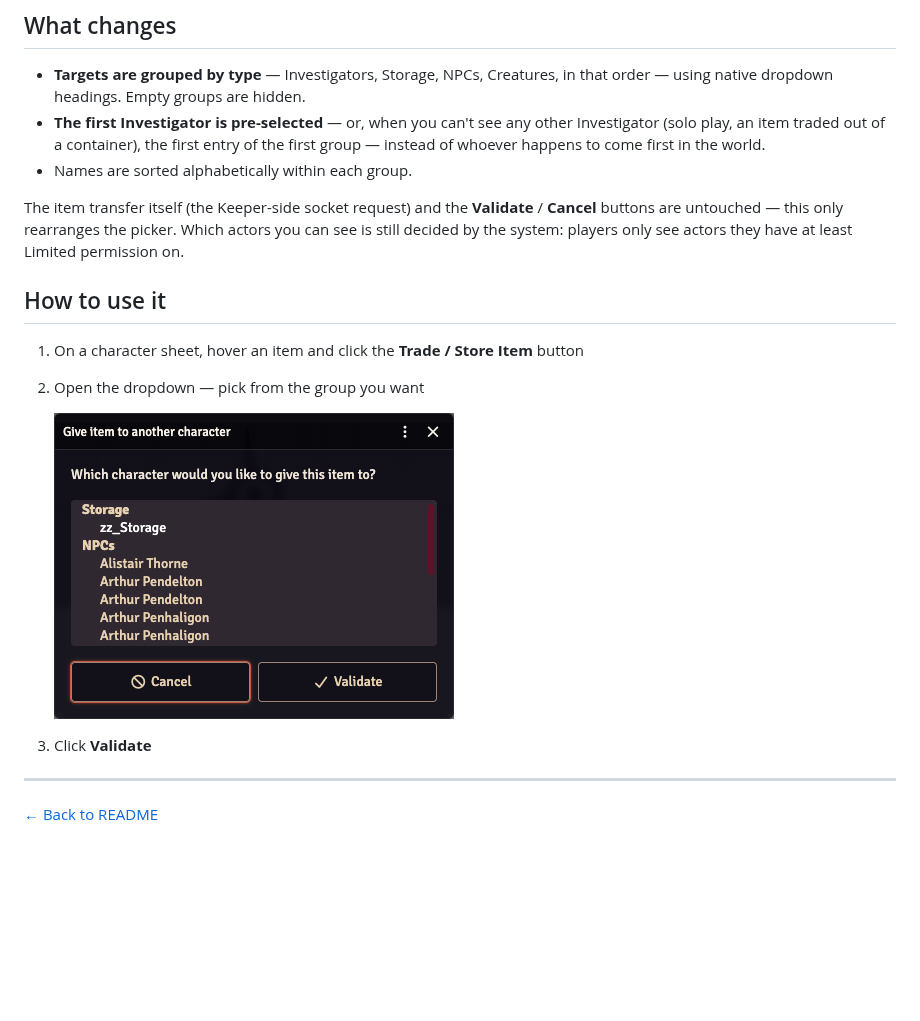
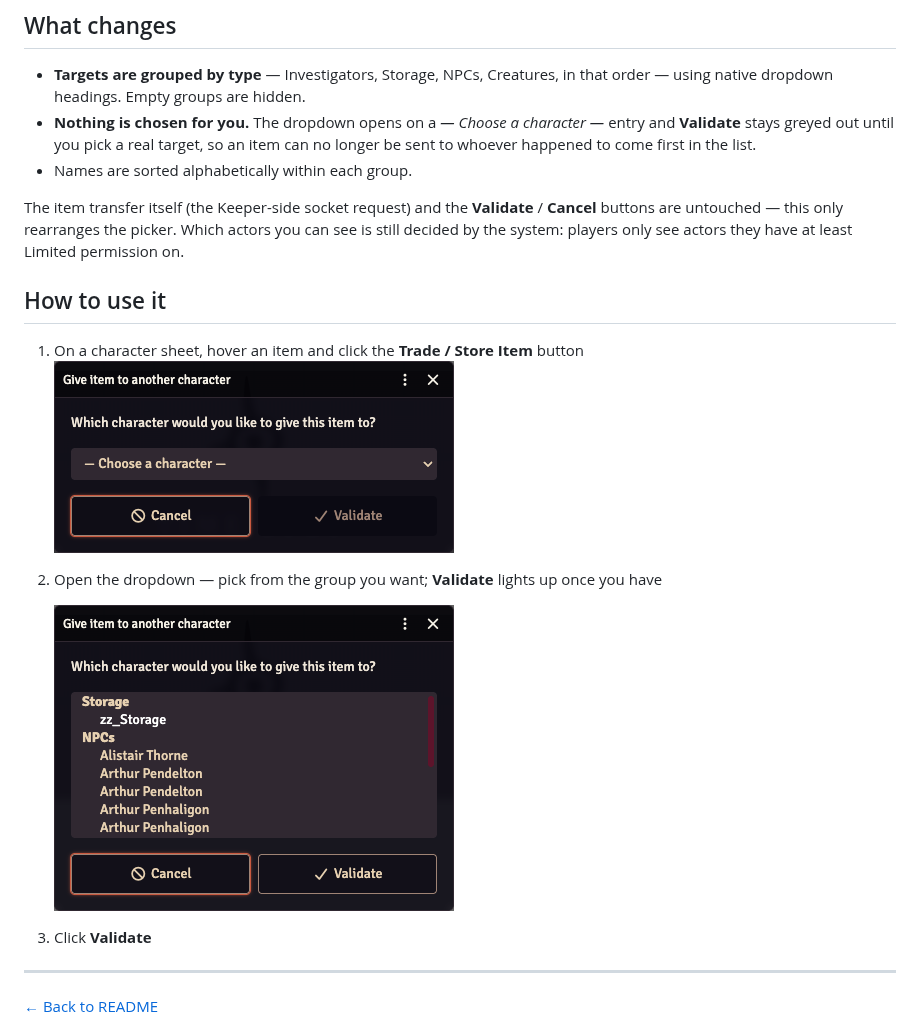
Before and after one commit to martin-papy/coc7-qol, a Markdown page: docs/features/trade-targets.md, the part around the change. Drawn GitHub-style; pictures changed too: images/Trade-Targets-2.png (added), images/Trade-Targets.png; blank space fills up the shorter version.

```diff
--- a/docs/features/trade-targets.md
+++ b/docs/features/trade-targets.md
@@ -9,7 +9,7 @@ This tweak reorganises that dropdown without changing what it does.
 ## What changes
 
 - **Targets are grouped by type** — Investigators, Storage, NPCs, Creatures, in that order — using native dropdown headings. Empty groups are hidden.
-- **The first Investigator is pre-selected** — or, when you can't see any other Investigator (solo play, an item traded out of a container), the first entry of the first group — instead of whoever happens to come first in the world.
+- **Nothing is chosen for you.** The dropdown opens on a *— Choose a character —* entry and **Validate** stays greyed out until you pick a real target, so an item can no longer be sent to whoever happened to come first in the list.
 - Names are sorted alphabetically within each group.
 
 The item transfer itself (the Keeper-side socket request) and the **Validate** / **Cancel** buttons are untouched — this only rearranges the picker. Which actors you can see is still decided by the system: players only see actors they have at least Limited permission on.
@@ -17,9 +17,11 @@ The item transfer itself (the Keeper-side socket request) and the **Validate** /
 ## How to use it
 
 1. On a character sheet, hover an item and click the **Trade / Store Item** button
-2. Open the dropdown — pick from the group you want
+   ![Give item dialog opening on the Choose a character placeholder](../../images/Trade-Targets.png)
 
-   ![Trade / Store dropdown grouped by actor type](../../images/Trade-Targets.png)
+2. Open the dropdown — pick from the group you want; **Validate** lights up once you have
+
+   ![Trade / Store dropdown grouped by actor type](../../images/Trade-Targets-2.png)
 
 3. Click **Validate**
 
```
Also changed, not shown: CHANGELOG.md (+1 -1 lines), README.md (+1 -1 lines), 5 other files.
